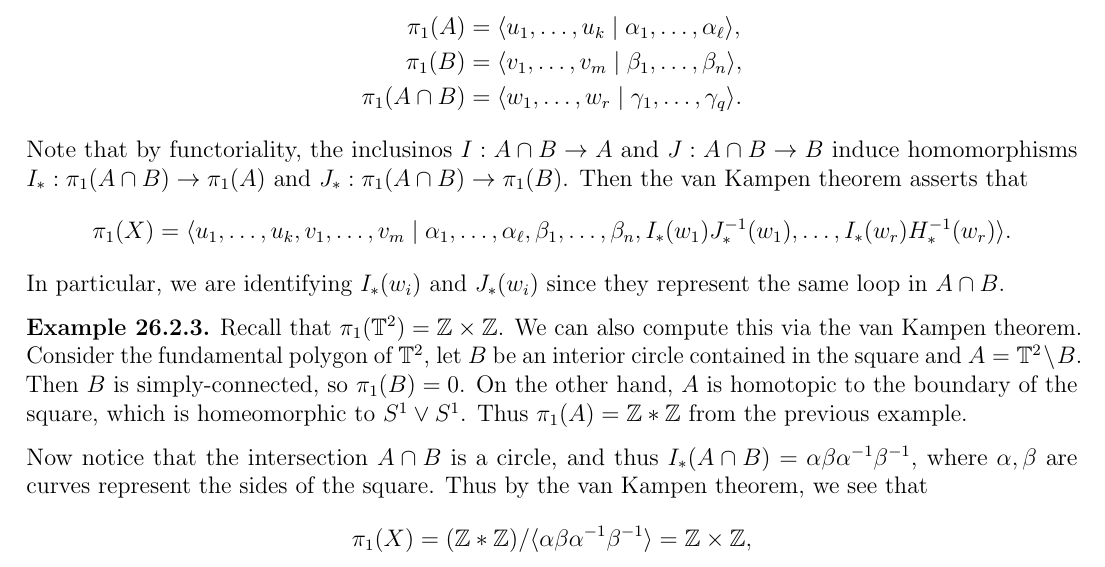
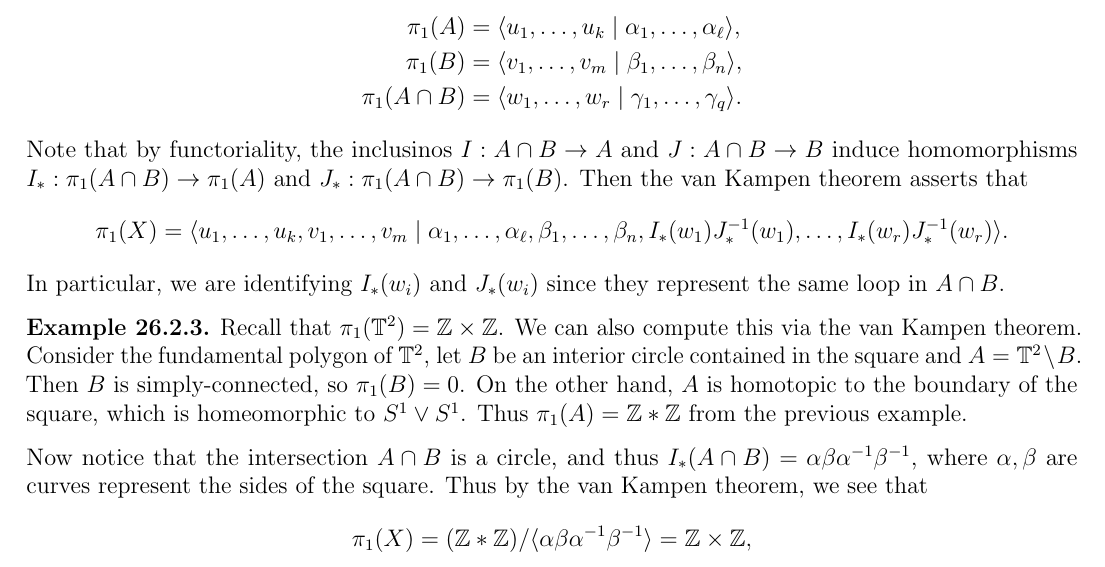
Before and after one commit to TheToasterMonster/gt-math4431-notes, a LaTeX book (master.tex, which reads lectures/lecture26.tex): part of page 68 of 68, cut so that both start at the same text. Compiled offline with pdfLaTeX.

Commit message:
fixed a typo in lecture 26

```diff
--- a/lectures/lecture26.tex
+++ b/lectures/lecture26.tex
@@ -129,7 +129,7 @@
     \pi_1(X)
     = \langle u_1, \dots, u_k, v_1, \dots, v_m \mid
     \alpha_1, \dots, \alpha_\ell, \beta_1, \dots, \beta_n,
-    I_*(w_1) J_*^{-1}(w_1), \dots, I_*(w_r) H_*^{-1}(w_r)\rangle.
+    I_*(w_1) J_*^{-1}(w_1), \dots, I_*(w_r) J_*^{-1}(w_r)\rangle.
   \]
   In particular, we are identifying
   $I_*(w_i)$ and $J_*(w_i)$ since they represent
```
Also changed, not shown: master.pdf.
